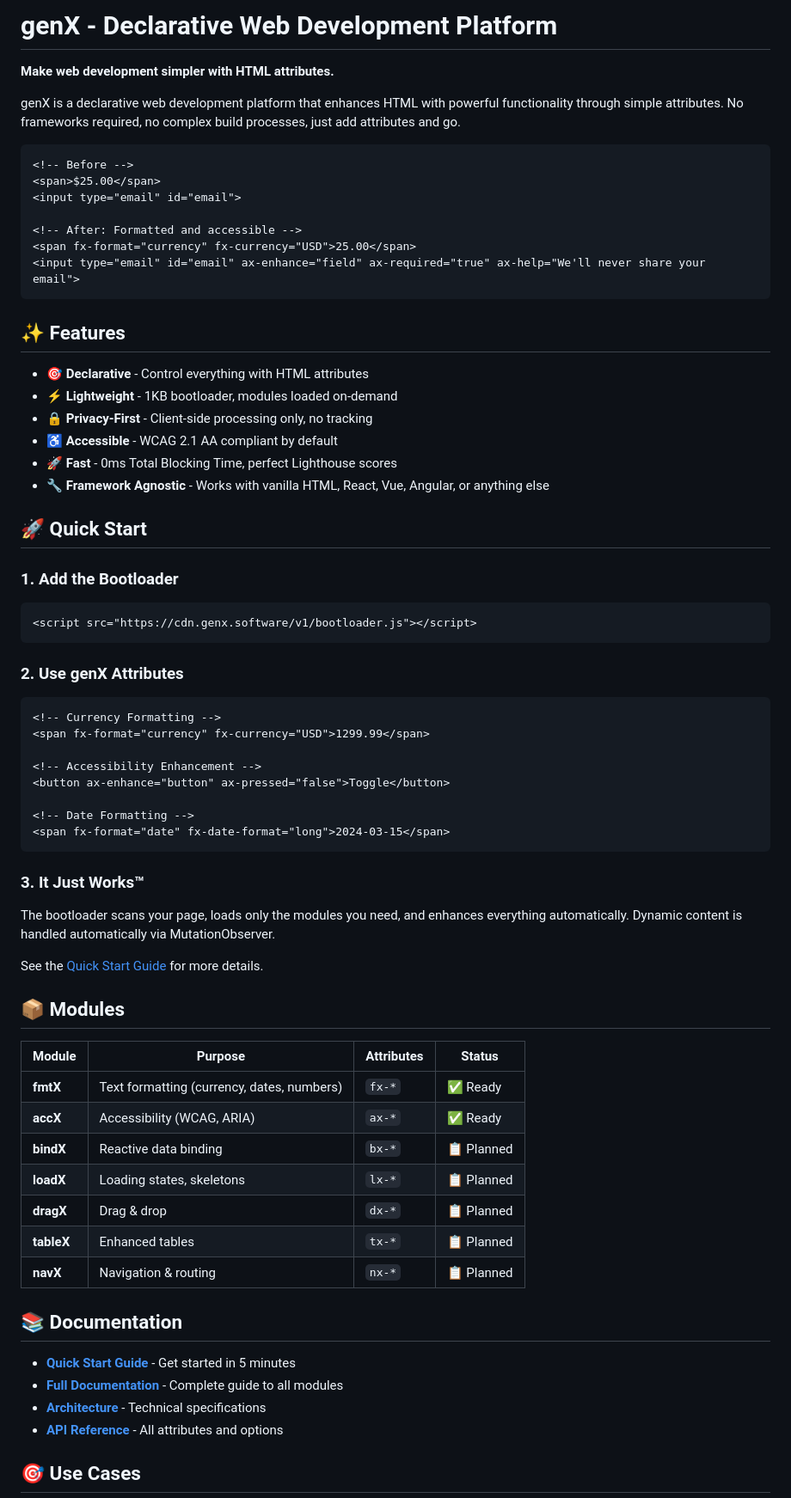
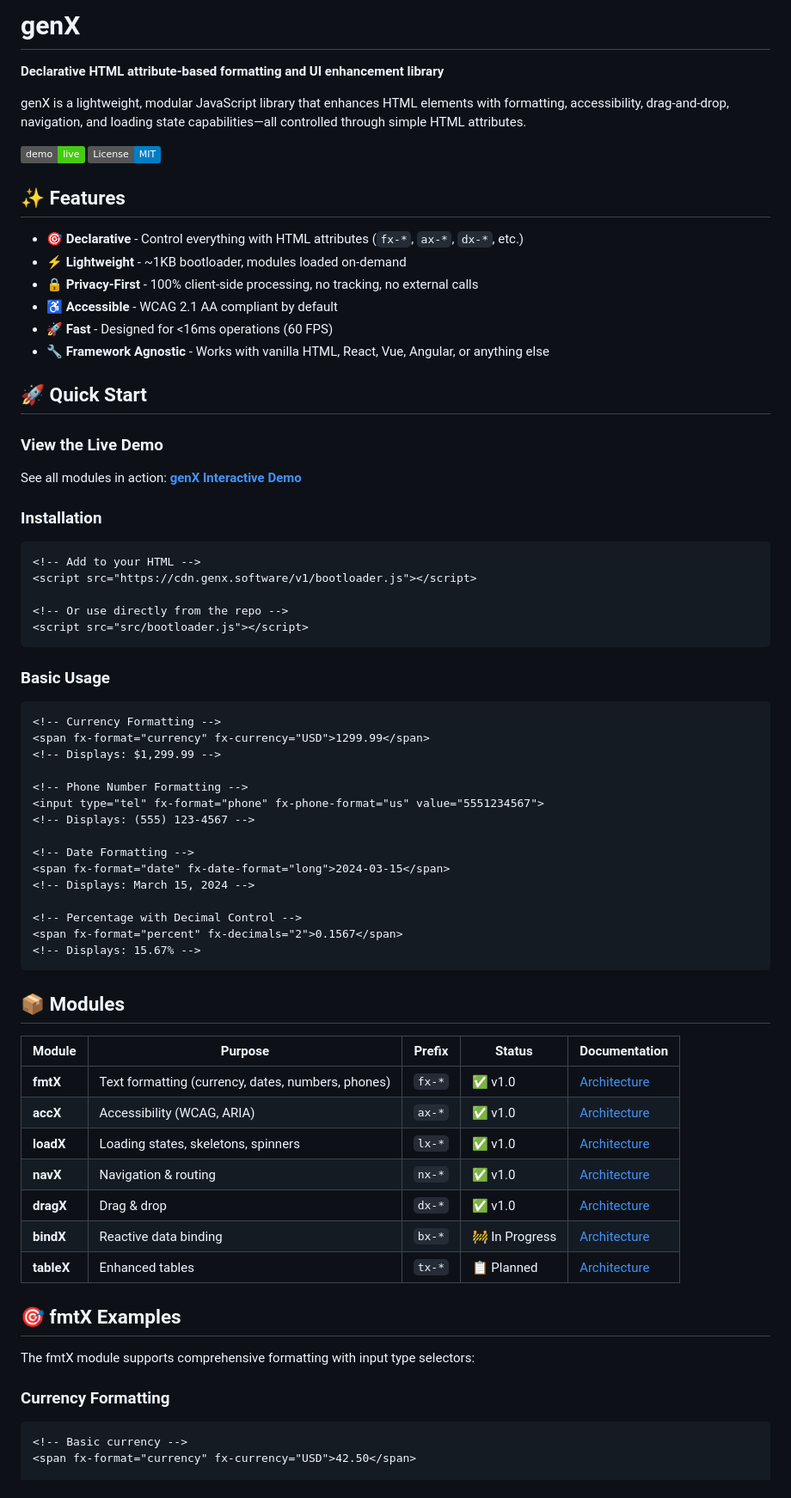
Before and after one commit to adamzwasserman/genX, a Markdown page: README.md, the part around one of its changes. Shown at 86% size. Rendered like a GitHub page; badges without logos.

````diff
--- a/README.md
+++ b/README.md
@@ -1,73 +1,75 @@
-# genX - Declarative Web Development Platform
+# gen<span style="color: #dc3545;">X</span>
 
-**Make web development simpler with HTML attributes.**
+**Declarative HTML attribute-based formatting and UI enhancement library**
 
-genX is a declarative web development platform that enhances HTML with powerful functionality through simple attributes. No frameworks required, no complex build processes, just add attributes and go.
+genX is a lightweight, modular JavaScript library that enhances HTML elements with formatting, accessibility, drag-and-drop, navigation, and loading state capabilities—all controlled through simple HTML attributes.
 
-```html
-<!-- Before -->
-<span>$25.00</span>
-<input type="email" id="email">
-
-<!-- After: Formatted and accessible -->
-<span fx-format="currency" fx-currency="USD">25.00</span>
-<input type="email" id="email" ax-enhance="field" ax-required="true" ax-help="We'll never share your email">
-```
+[![Live Demo](https://img.shields.io/badge/demo-live-brightgreen)](https://genx.software/examples/genx-demo.html)
+[![License: MIT](https://img.shields.io/badge/License-MIT-blue.svg)](LICENSE)
 
 ## ✨ Features
 
-- **🎯 Declarative** - Control everything with HTML attributes
-- **⚡ Lightweight** - 1KB bootloader, modules loaded on-demand
-- **🔒 Privacy-First** - Client-side processing only, no tracking
+- **🎯 Declarative** - Control everything with HTML attributes (`fx-*`, `ax-*`, `dx-*`, etc.)
+- **⚡ Lightweight** - ~1KB bootloader, modules loaded on-demand
+- **🔒 Privacy-First** - 100% client-side processing, no tracking, no external calls
 - **♿ Accessible** - WCAG 2.1 AA compliant by default
-- **🚀 Fast** - 0ms Total Blocking Time, perfect Lighthouse scores
+- **🚀 Fast** - Designed for <16ms operations (60 FPS)
 - **🔧 Framework Agnostic** - Works with vanilla HTML, React, Vue, Angular, or anything else
 
 ## 🚀 Quick Start
 
-### 1. Add the Bootloader
+### View the Live Demo
+
+See all modules in action: **[genX Interactive Demo](https://genx.software/examples/genx-demo.html)**
+
+### Installation
 
 ```html
+<!-- Add to your HTML -->
 <script src="https://cdn.genx.software/v1/bootloader.js"></script>
+
+<!-- Or use directly from the repo -->
+<script src="src/bootloader.js"></script>
 ```
 
-### 2. Use genX Attributes
+### Basic Usage
 
 ```html
 <!-- Currency Formatting -->
 <span fx-format="currency" fx-currency="USD">1299.99</span>
+<!-- Displays: $1,299.99 -->
 
-<!-- Accessibility Enhancement -->
-<button ax-enhance="button" ax-pressed="false">Toggle</button>
+<!-- Phone Number Formatting -->
+<input type="tel" fx-format="phone" fx-phone-format="us" value="5551234567">
+<!-- Displays: (555) 123-4567 -->
 
 <!-- Date Formatting -->
 <span fx-format="date" fx-date-format="long">2024-03-15</span>
+<!-- Displays: March 15, 2024 -->
+
+<!-- Percentage with Decimal Control -->
+<span fx-format="percent" fx-decimals="2">0.1567</span>
+<!-- Displays: 15.67% -->
 ```
-
-### 3. It Just Works™
-
-The bootloader scans your page, loads only the modules you need, and enhances everything automatically. Dynamic content is handled automatically via MutationObserver.
-
-See the [Quick Start Guide](docs/QUICK-START.md) for more details.
 
 ## 📦 Modules
 
-| Module | Purpose | Attributes | Status |
-|--------|---------|------------|--------|
-| **fmtX** | Text formatting (currency, dates, numbers) | `fx-*` | ✅ Ready |
-| **accX** | Accessibility (WCAG, ARIA) | `ax-*` | ✅ Ready |
-| **bindX** | Reactive data binding | `bx-*` | 📋 Planned |
-| **loadX** | Loading states, skeletons | `lx-*` | 📋 Planned |
-| **dragX** | Drag & drop | `dx-*` | 📋 Planned |
-| **tableX** | Enhanced tables | `tx-*` | 📋 Planned |
-| **navX** | Navigation & routing | `nx-*` | 📋 Planned |
+| Module | Purpose | Prefix | Status | Documentation |
+|--------|---------|--------|--------|---------------|
+| **fmtX** | Text formatting (currency, dates, numbers, phones) | `fx-*` | ✅ v1.0 | [Architecture](docs/architecture/fmtx-architecture-v1.0.md) |
+| **accX** | Accessibility (WCAG, ARIA) | `ax-*` | ✅ v1.0 | [Architecture](docs/architecture/accx-architecture-v1.0.md) |
+| **loadX** | Loading states, skeletons, spinners | `lx-*` | ✅ v1.0 | [Architecture](docs/architecture/loadx-architecture-v1.0.md) |
+| **navX** | Navigation & routing | `nx-*` | ✅ v1.0 | [Architecture](docs/architecture/navx-architecture-v1.0.md) |
+| **dragX** | Drag & drop | `dx-*` | ✅ v1.0 | [Architecture](docs/architecture/dragx-architecture-v1.0.md) |
+| **bindX** | Reactive data binding | `bx-*` | 🚧 In Progress | [Architecture](docs/architecture/bindx-technical-architecture-v1.0.md) |
+| **tableX** | Enhanced tables | `tx-*` | 📋 Planned | [Architecture](docs/architecture/tablex-architecture-v1.0.md) |
 
-## 📚 Documentation
+## 🎯 fmtX Examples
 
-- **[Quick Start Guide](docs/QUICK-START.md)** - Get started in 5 minutes
-- **[Full Documentation](docs/README.md)** - Complete guide to all modules
-- **[Architecture](docs/architecture/)** - Technical specifications
-- **[API Reference](docs/README.md#modules)** - All attributes and options
+The fmtX module supports comprehensive formatting with input type selectors:
 
-## 🎯 Use Cases
+### Currency Formatting
+```html
+<!-- Basic currency -->
+<span fx-format="currency" fx-currency="USD">42.50</span>
 
````
Also changed, not shown: other parts of README.md (+124 -97 lines).
